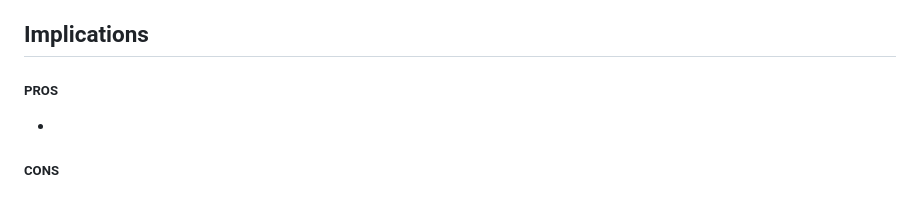
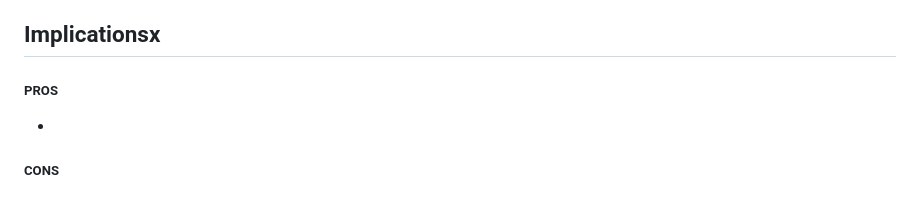
Before and after one commit to briannap6399/sep10-freedom-project, a Markdown page: README.md, the part around the change. Drawn GitHub-style.

```diff
--- a/README.md
+++ b/README.md
@@ -29,7 +29,7 @@ These links represent any additional links that relate to the Freedom Project. S
 * [The Final Website](https://briannap6399.github.io/sep10-freedom-project/final-project/index.html)
 * [The Final Presentation](https://docs.google.com/presentation/d/1b40JXpsCoAYCTmAXr3mNTOVODSY6_5VneJAIFGoWoP4/edit?usp=sharing)
 
-## Implications
+## Implicationsx
 ##### PROS
 *
 ##### CONS
```
